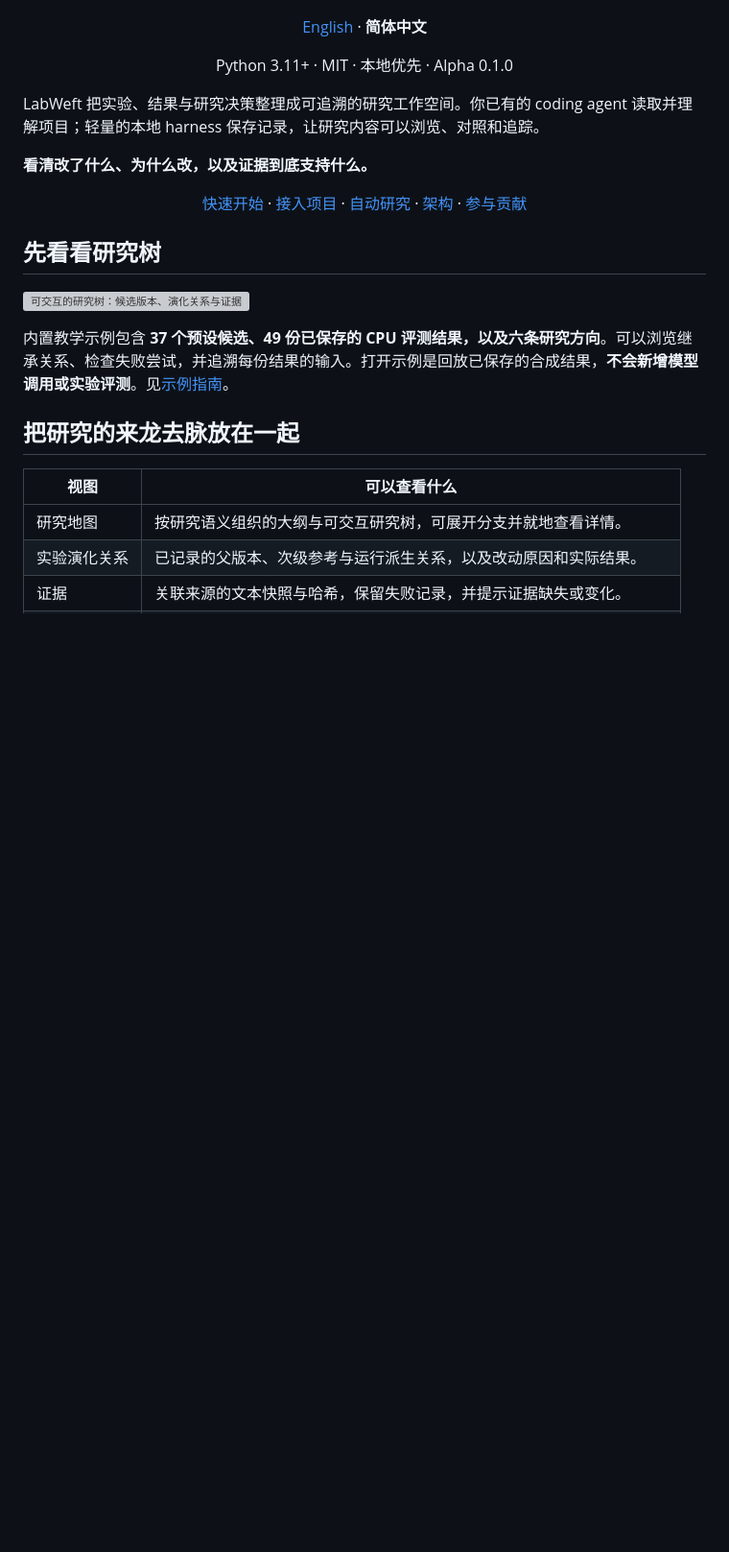
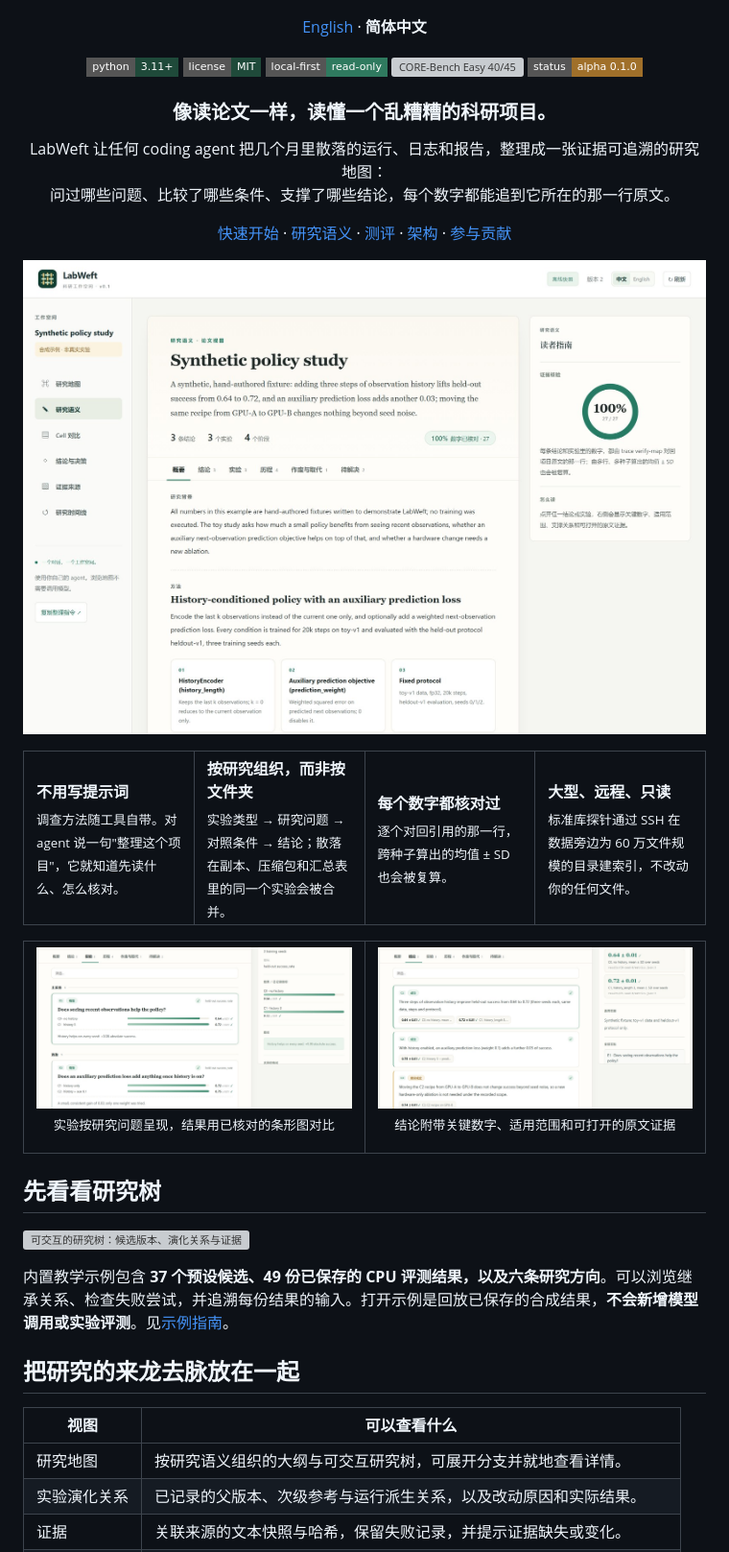
Before and after one commit to Roboparty/LabWeft, a Markdown page: README.zh-CN.md, the part around one of its changes. Shown at 96% size. Drawn GitHub-style; pictures changed too: docs/assets/paper-view-claim.zh.jpg (added), docs/assets/paper-view-experiments.zh.jpg (added), docs/assets/paper-view.zh.jpg (added); badges without logos; blank space fills up the shorter version; grey boxes are pictures that could not be loaded.

```diff
--- a/README.zh-CN.md
+++ b/README.zh-CN.md
@@ -3,13 +3,38 @@
 </p>
 
 <p align="center"><a href="README.md">English</a> · <strong>简体中文</strong></p>
-<p align="center">Python 3.11+ · MIT · 本地优先 · Alpha 0.1.0</p>
 
-LabWeft 把实验、结果与研究决策整理成可追溯的研究工作空间。你已有的 coding agent 读取并理解项目；轻量的本地 harness 保存记录，让研究内容可以浏览、对照和追踪。
+<p align="center">
+  <img alt="Python 3.11+" src="https://img.shields.io/badge/python-3.11%2B-1f4a3a?style=flat-square">
+  <img alt="MIT" src="https://img.shields.io/badge/license-MIT-1f4a3a?style=flat-square">
+  <img alt="本地优先" src="https://img.shields.io/badge/local--first-read--only-2f7a5f?style=flat-square">
+  <img alt="CORE-Bench Easy 40/45" src="https://img.shields.io/badge/CORE--Bench%20Easy-40%2F45-2f7a5f?style=flat-square">
+  <img alt="Alpha 0.1.0" src="https://img.shields.io/badge/status-alpha%200.1.0-a0702a?style=flat-square">
+</p>
 
-**看清改了什么、为什么改，以及证据到底支持什么。**
+<h3 align="center">像读论文一样，读懂一个乱糟糟的科研项目。</h3>
 
-<p align="center"><a href="#快速开始">快速开始</a> · <a href="#接入你的项目">接入项目</a> · <a href="docs/AUTORESEARCH.zh-CN.md">自动研究</a> · <a href="docs/ARCHITECTURE.zh-CN.md">架构</a> · <a href="CONTRIBUTING.md">参与贡献</a></p>
+<p align="center">LabWeft 让任何 coding agent 把几个月里散落的运行、日志和报告，整理成一张证据可追溯的研究地图：<br>问过哪些问题、比较了哪些条件、支撑了哪些结论，每个数字都能追到它所在的那一行原文。</p>
+
+<p align="center"><a href="#快速开始">快速开始</a> · <a href="#从文件夹到论文式地图">研究语义</a> · <a href="#与同类做法的对比">测评</a> · <a href="docs/ARCHITECTURE.zh-CN.md">架构</a> · <a href="CONTRIBUTING.md">参与贡献</a></p>
+
+<p align="center"><img src="docs/assets/paper-view.zh.jpg" alt="LabWeft 研究语义页：刊头、已核对的数字、方法组件" width="100%"></p>
+
+<table>
+<tr>
+<td width="25%" valign="top"><b>不用写提示词</b><br><sub>调查方法随工具自带。对 agent 说一句"整理这个项目"，它就知道先读什么、怎么核对。</sub></td>
+<td width="25%" valign="top"><b>按研究组织，而非按文件夹</b><br><sub>实验类型 → 研究问题 → 对照条件 → 结论；散落在副本、压缩包和汇总表里的同一个实验会被合并。</sub></td>
+<td width="25%" valign="top"><b>每个数字都核对过</b><br><sub>逐个对回引用的那一行，跨种子算出的均值 ± SD 也会被复算。</sub></td>
+<td width="25%" valign="top"><b>大型、远程、只读</b><br><sub>标准库探针通过 SSH 在数据旁边为 60 万文件规模的目录建索引，不改动你的任何文件。</sub></td>
+</tr>
+</table>
+
+<table>
+<tr>
+<td width="50%"><img src="docs/assets/paper-view-experiments.zh.jpg" alt="带核对标记的实验结果条形图"><p align="center"><sub>实验按研究问题呈现，结果用已核对的条形图对比</sub></p></td>
+<td width="50%"><img src="docs/assets/paper-view-claim.zh.jpg" alt="结论详情：关键数字、适用范围与证据"><p align="center"><sub>结论附带关键数字、适用范围和可打开的原文证据</sub></p></td>
+</tr>
+</table>
 
 ## 先看看研究树
 
```
Also changed, not shown: other parts of README.zh-CN.md (+9 -0 lines), README.md (+38 -4 lines), docs/assets/paper-view-claim.en.jpg (added), docs/assets/paper-view-experiments.en.jpg (added), docs/assets/paper-view.en.jpg (added), 3 other files.
